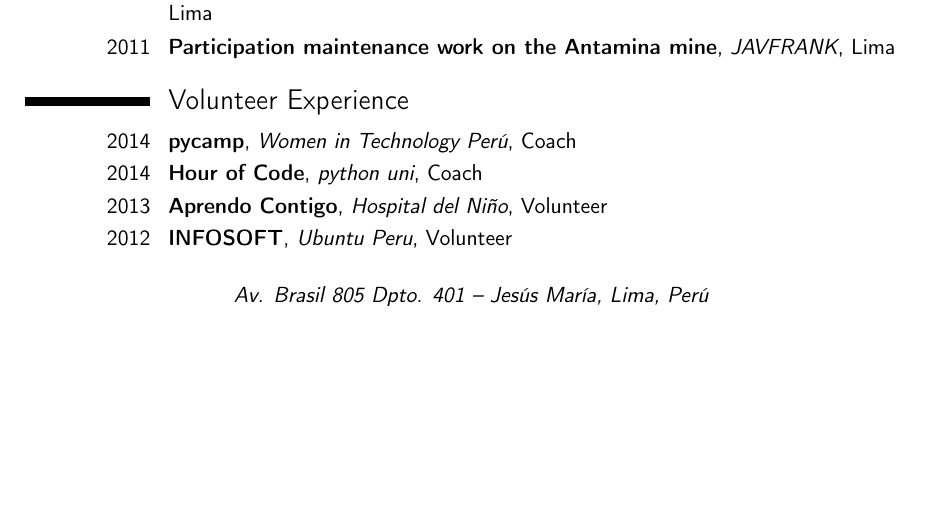
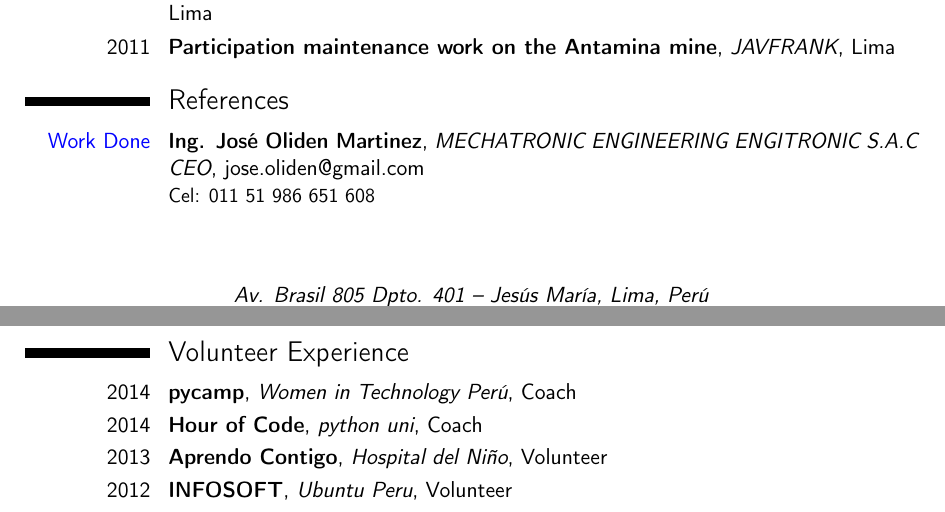
Before and after one commit to oscargicast/resume, a LaTeX CV (resume.tex, which reads references.tex): part of page 2 of 4 before the commit and two parts of pages 2 and 3 of 4 after it, the two joined at a grey line, cut so that both start at the same text, the shorter picture padded with empty space. Compiled offline with pdfLaTeX.

Commit message:
add references

```diff
--- /dev/null
+++ b/references.tex
@@ -0,0 +1,7 @@
+\section{References}
+
+\cventry{\href{https://github.com/oskargicast/latex-report/blob/master/report.pdf?raw=true}{\textcolor{blue}{Work Done}}}
+{Ing. José Oliden Martinez}
+{MECHATRONIC ENGINEERING ENGITRONIC S.A.C CEO}
+{jose.oliden@gmail.com}{}
+{Cel: 011 51 986 651 608}
```
Also changed, not shown: resume.tex (+1 -0 lines).
